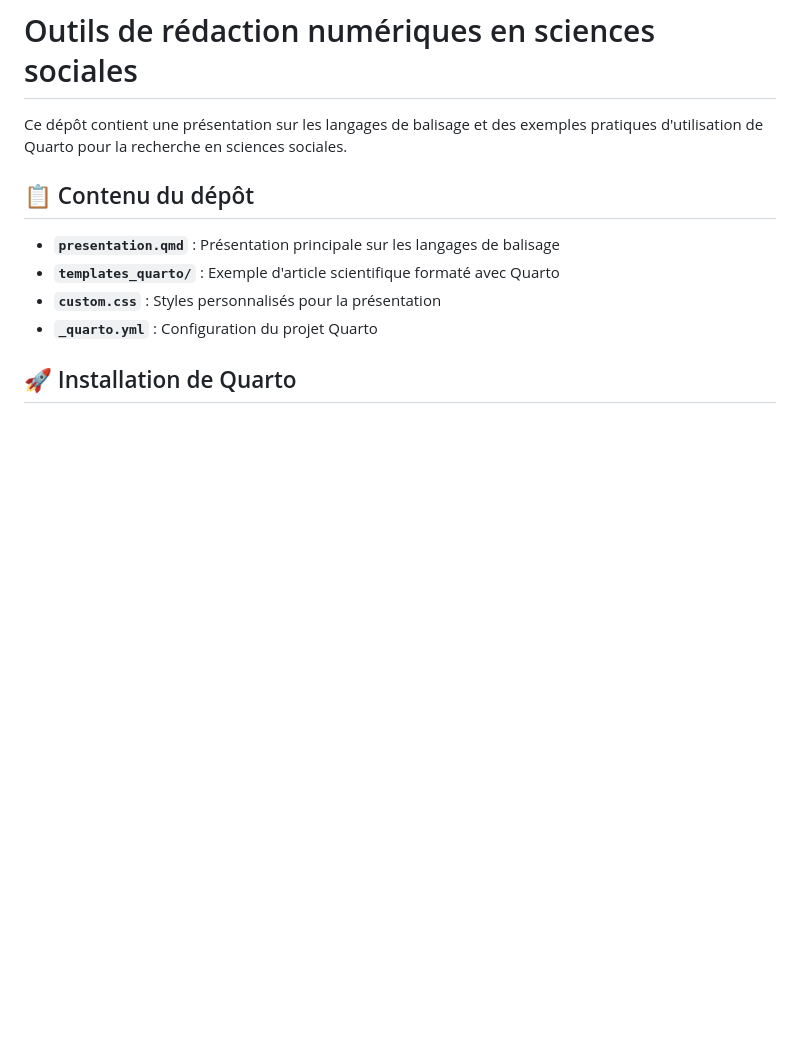
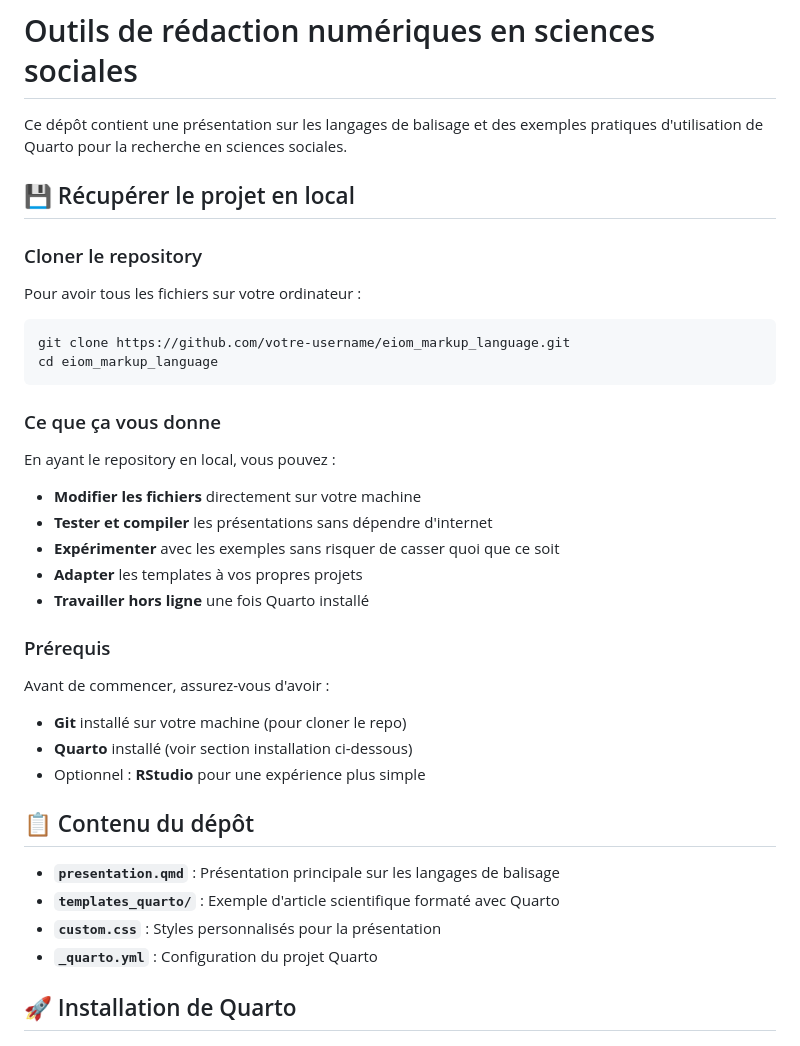
Before and after one commit to clessn/eiom_markup_language, a Markdown page: README.md, the part around the change. GitHub-like rendering; blank space fills up the shorter version.

````diff
--- a/README.md
+++ b/README.md
@@ -1,6 +1,34 @@
 # Outils de rédaction numériques en sciences sociales
 
 Ce dépôt contient une présentation sur les langages de balisage et des exemples pratiques d'utilisation de Quarto pour la recherche en sciences sociales.
+
+## 💾 Récupérer le projet en local
+
+### Cloner le repository
+
+Pour avoir tous les fichiers sur votre ordinateur :
+
+```bash
+git clone https://github.com/votre-username/eiom_markup_language.git
+cd eiom_markup_language
+```
+
+### Ce que ça vous donne
+
+En ayant le repository en local, vous pouvez :
+
+- **Modifier les fichiers** directement sur votre machine
+- **Tester et compiler** les présentations sans dépendre d'internet
+- **Expérimenter** avec les exemples sans risquer de casser quoi que ce soit
+- **Adapter** les templates à vos propres projets
+- **Travailler hors ligne** une fois Quarto installé
+
+### Prérequis
+
+Avant de commencer, assurez-vous d'avoir :
+- **Git** installé sur votre machine (pour cloner le repo)
+- **Quarto** installé (voir section installation ci-dessous)
+- Optionnel : **RStudio** pour une expérience plus simple
 
 ## 📋 Contenu du dépôt
 
````
